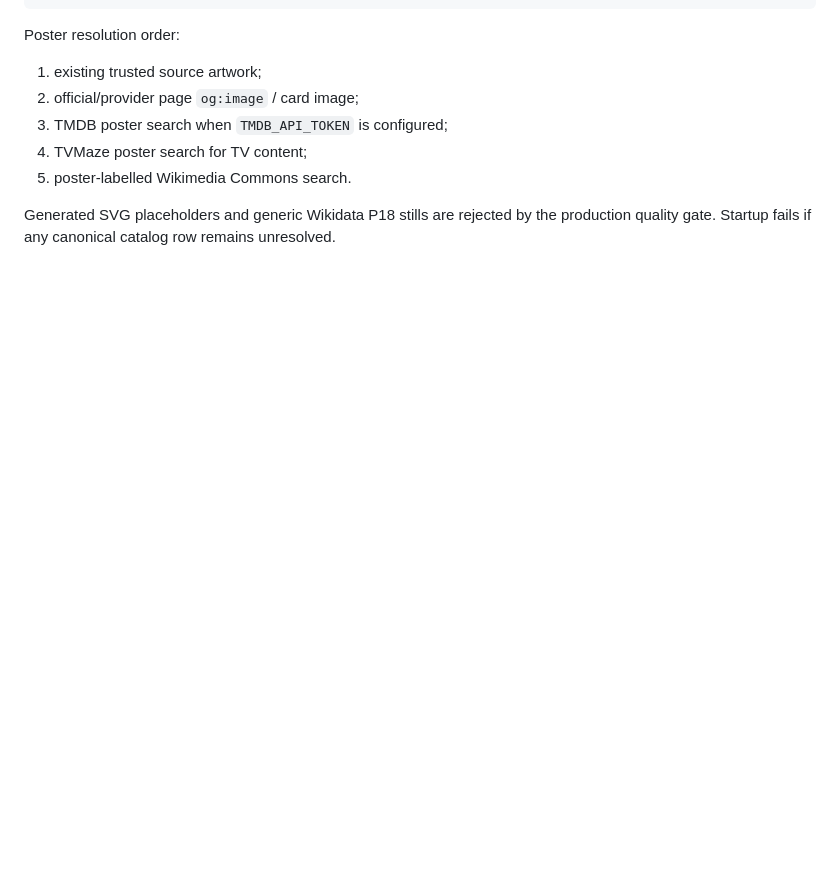
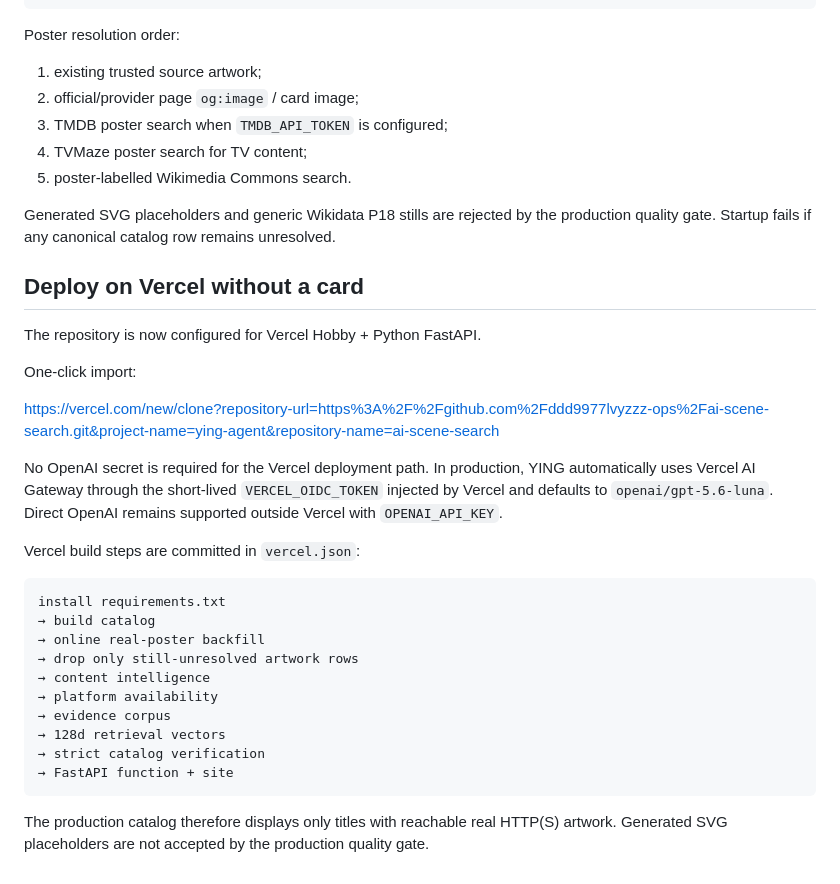
Before and after one commit to ddd9977lvyzzz-ops/ai-scene-search, a Markdown page: README.md, the part around the change. Rendered like a GitHub page; blank space fills up the shorter version.

Commit message:
Document no-card Vercel OIDC deployment path

````diff
--- a/README.md
+++ b/README.md
@@ -199,3 +199,32 @@ Poster resolution order:
 5. poster-labelled Wikimedia Commons search.
 
 Generated SVG placeholders and generic Wikidata P18 stills are rejected by the production quality gate. Startup fails if any canonical catalog row remains unresolved.
+
+
+
+## Deploy on Vercel without a card
+
+The repository is now configured for Vercel Hobby + Python FastAPI.
+
+One-click import:
+
+https://vercel.com/new/clone?repository-url=https%3A%2F%2Fgithub.com%2Fddd9977lvyzzz-ops%2Fai-scene-search.git&project-name=ying-agent&repository-name=ai-scene-search
+
+No OpenAI secret is required for the Vercel deployment path. In production, YING automatically uses Vercel AI Gateway through the short-lived `VERCEL_OIDC_TOKEN` injected by Vercel and defaults to `openai/gpt-5.6-luna`. Direct OpenAI remains supported outside Vercel with `OPENAI_API_KEY`.
+
+Vercel build steps are committed in `vercel.json`:
+
+```text
+install requirements.txt
+→ build catalog
+→ online real-poster backfill
+→ drop only still-unresolved artwork rows
+→ content intelligence
+→ platform availability
+→ evidence corpus
+→ 128d retrieval vectors
+→ strict catalog verification
+→ FastAPI function + site
+```
+
+The production catalog therefore displays only titles with reachable real HTTP(S) artwork. Generated SVG placeholders are not accepted by the production quality gate.
````
